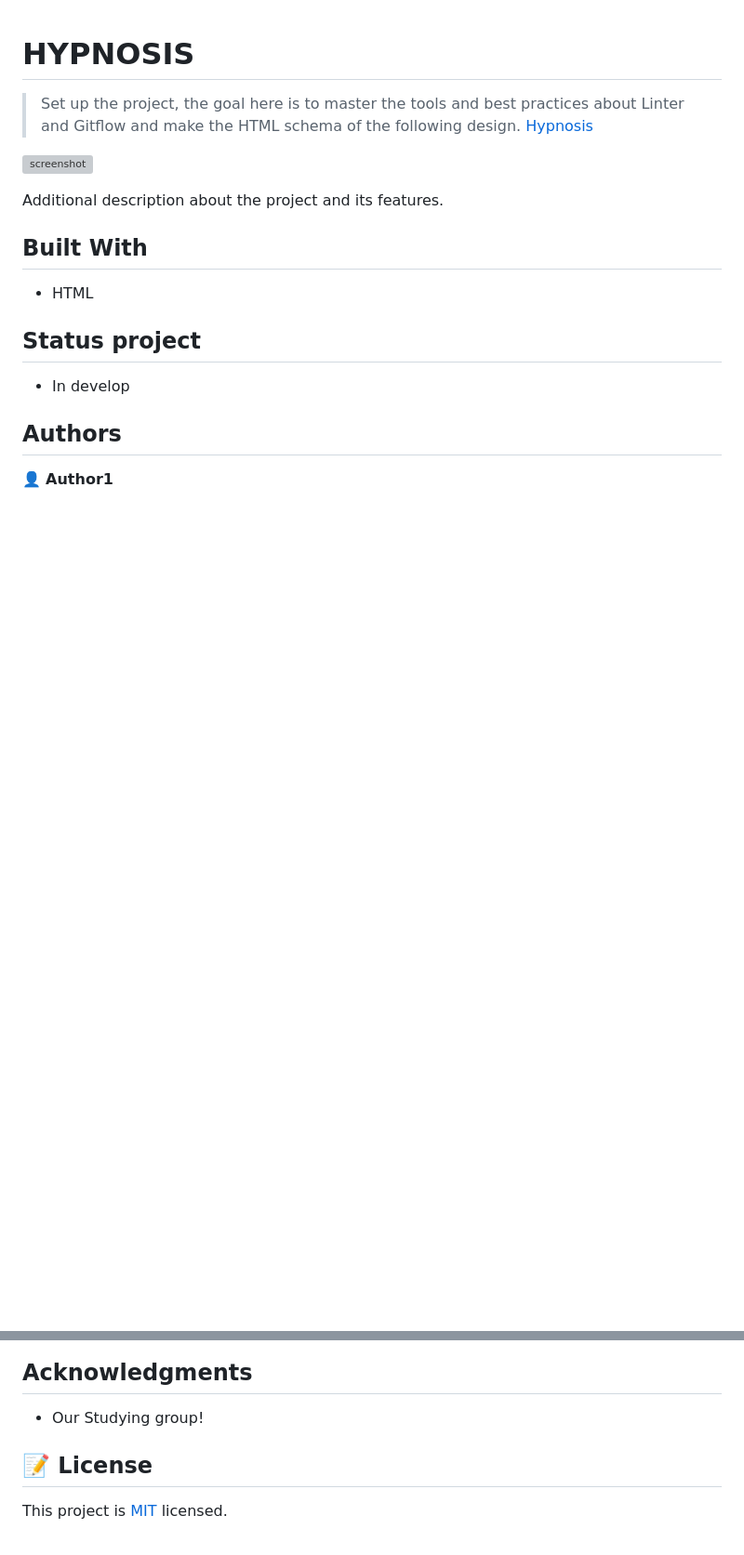
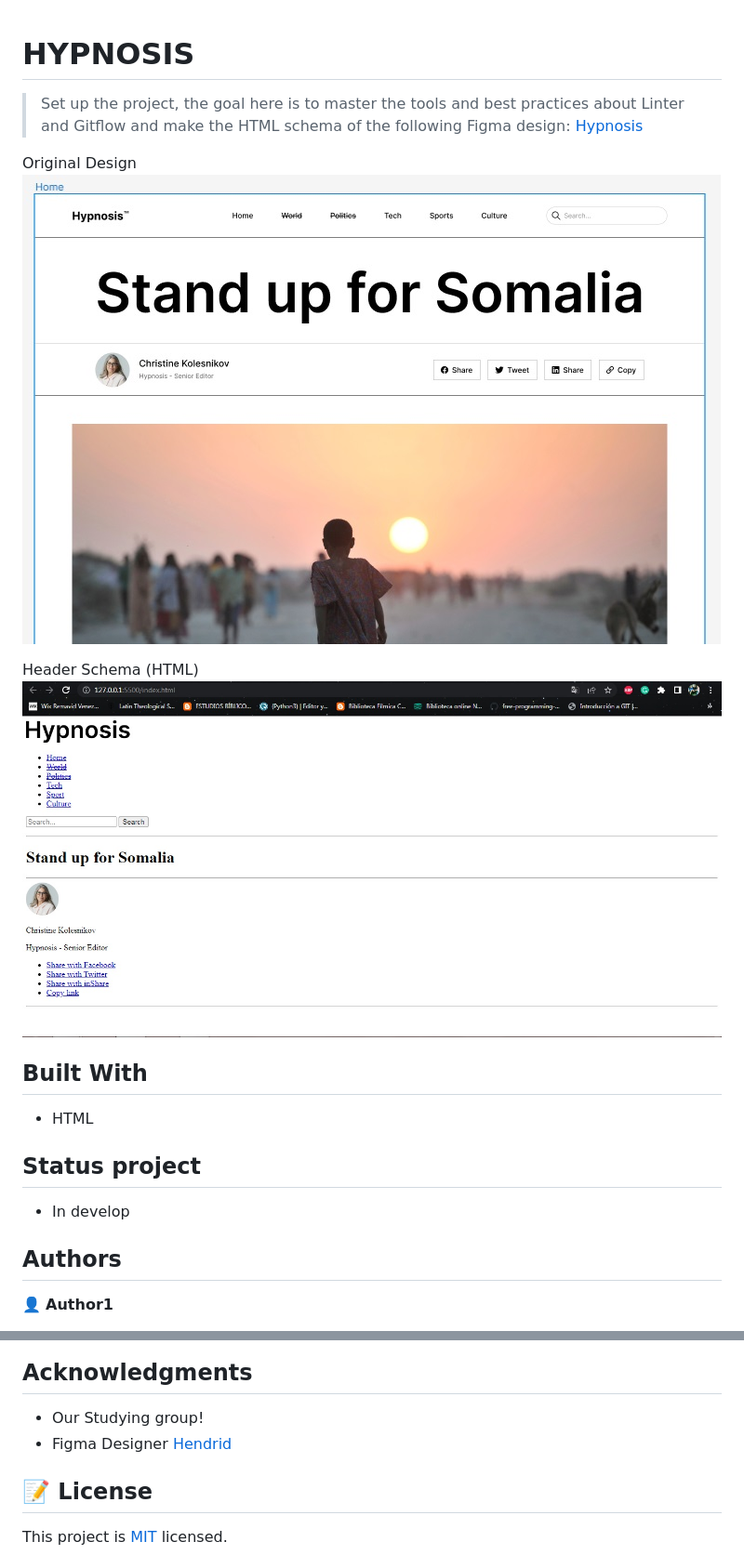
Before and after one commit to danyhoshi/hypnosis, a Markdown page: README.md, 2 parts joined by grey strips. Shown: that part at 93% size. Drawn GitHub-style; pictures changed too: screenShot.jpg (added), screenShotDesign.jpg (added); blank space fills up the shorter version; grey boxes are pictures that could not be loaded.

Commit message:
Add HTML header

```diff
--- a/README.md
+++ b/README.md
@@ -1,10 +1,12 @@
 # HYPNOSIS
 
-> Set up the project, the goal here is to master the tools and best practices about Linter and Gitflow and make the HTML schema of the following design. [Hypnosis](https://www.figma.com/file/Ff1dN18GQSNumaa3Iz3BM1/Hypnosis---Neobrutalism-Magazine-Template-(Community)?node-id=49%3A15&t=eJPvslzLnvi5LgPR-0)
+> Set up the project, the goal here is to master the tools and best practices about Linter and Gitflow and make the HTML schema of the following Figma design: [Hypnosis](https://www.figma.com/file/Ff1dN18GQSNumaa3Iz3BM1/Hypnosis---Neobrutalism-Magazine-Template-(Community)?node-id=49%3A15&t=eJPvslzLnvi5LgPR-0)
 
-![screenshot](./imageCapture.jpg)
+Original Design
+![screenshotDesign](./screenShotDesign.jpg)
 
-Additional description about the project and its features.
+Header Schema (HTML)
+![screenshot](./screenShot.jpg)
 
 ## Built With
 
@@ -34,6 +36,7 @@ Give a ⭐️ if you like this project!
 ## Acknowledgments
 
 - Our Studying group!
+- Figma Designer [Hendrid](hendridg@gmail.com)
 
 ## 📝 License
 
```
Also changed, not shown: other parts of README.md (+1 -1 lines), 1 other file.
